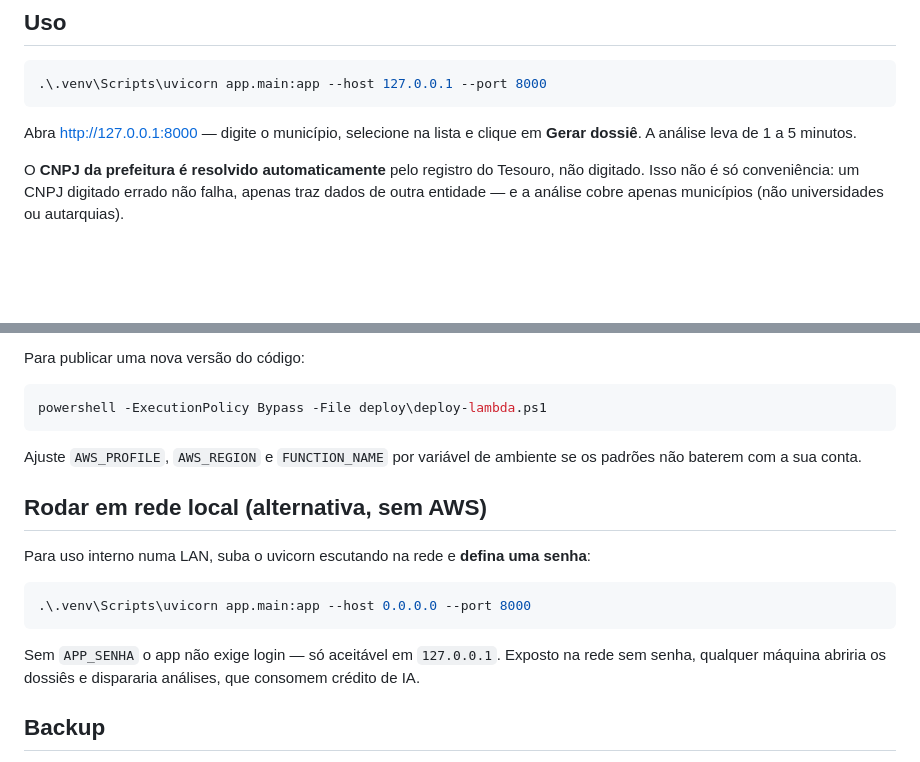
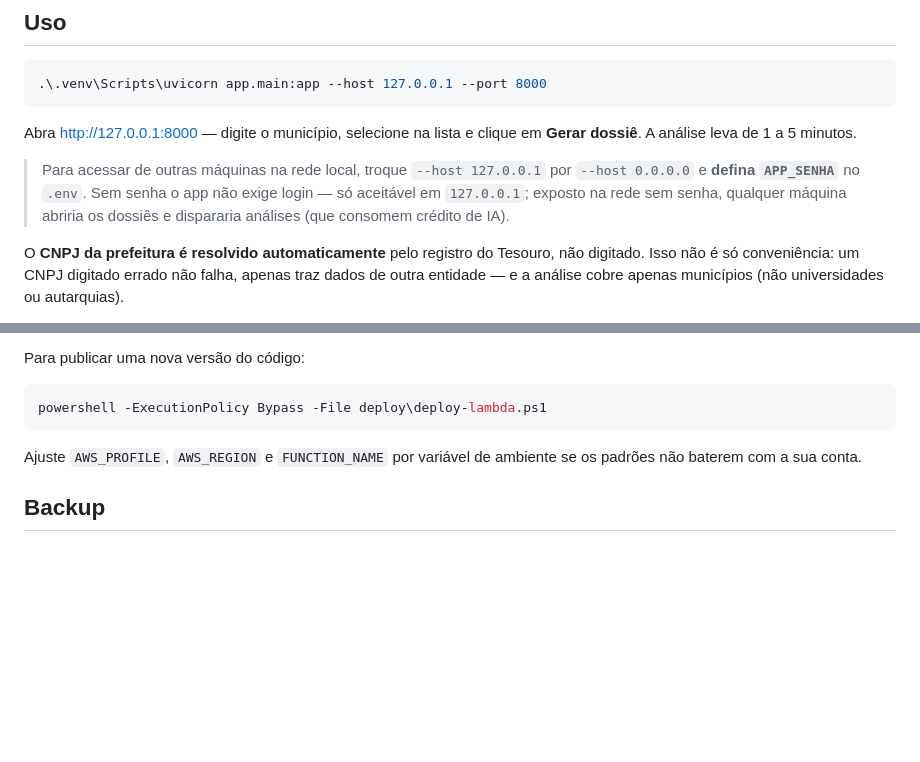
Before and after one commit to gabrielsmuller/analise-credito-entes-publicos, a Markdown page: README.md, 2 parts joined by grey strips. Rendered like a GitHub page; blank space fills up the shorter version.

Commit message:
Remove redundância entre "Uso" e "Rodar em rede local"
As duas seções repetiam o mesmo comando uvicorn (só mudava o --host). A
instrução de rede local vira uma nota curta dentro de "Uso" e a seção separada
é removida.

````diff
--- a/README.md
+++ b/README.md
@@ -64,6 +64,11 @@ Para ver quais modelos a sua chave OpenAI acessa: `.\.venv\Scripts\python listar
 
 Abra http://127.0.0.1:8000 — digite o município, selecione na lista e clique em **Gerar dossiê**.
 A análise leva de 1 a 5 minutos.
+
+> Para acessar de outras máquinas na rede local, troque `--host 127.0.0.1` por `--host 0.0.0.0` e
+> **defina `APP_SENHA`** no `.env`. Sem senha o app não exige login — só aceitável em `127.0.0.1`;
+> exposto na rede sem senha, qualquer máquina abriria os dossiês e dispararia análises (que
+> consomem crédito de IA).
 
 O **CNPJ da prefeitura é resolvido automaticamente** pelo registro do Tesouro, não digitado.
 Isso não é só conveniência: um CNPJ digitado errado não falha, apenas traz dados de outra
@@ -160,17 +165,6 @@ powershell -ExecutionPolicy Bypass -File deploy\deploy-lambda.ps1
 Ajuste `AWS_PROFILE`, `AWS_REGION` e `FUNCTION_NAME` por variável de ambiente se os padrões não
 baterem com a sua conta.
 
-## Rodar em rede local (alternativa, sem AWS)
-
-Para uso interno numa LAN, suba o uvicorn escutando na rede e **defina uma senha**:
-
-```powershell
-.\.venv\Scripts\uvicorn app.main:app --host 0.0.0.0 --port 8000
-```
-
-Sem `APP_SENHA` o app não exige login — só aceitável em `127.0.0.1`. Exposto na rede sem senha,
-qualquer máquina abriria os dossiês e dispararia análises, que consomem crédito de IA.
-
 ## Backup
 
 - **Local (SQLite):** todo o estado (análises, dossiês e chats) está em `data/analises.db` —
````
